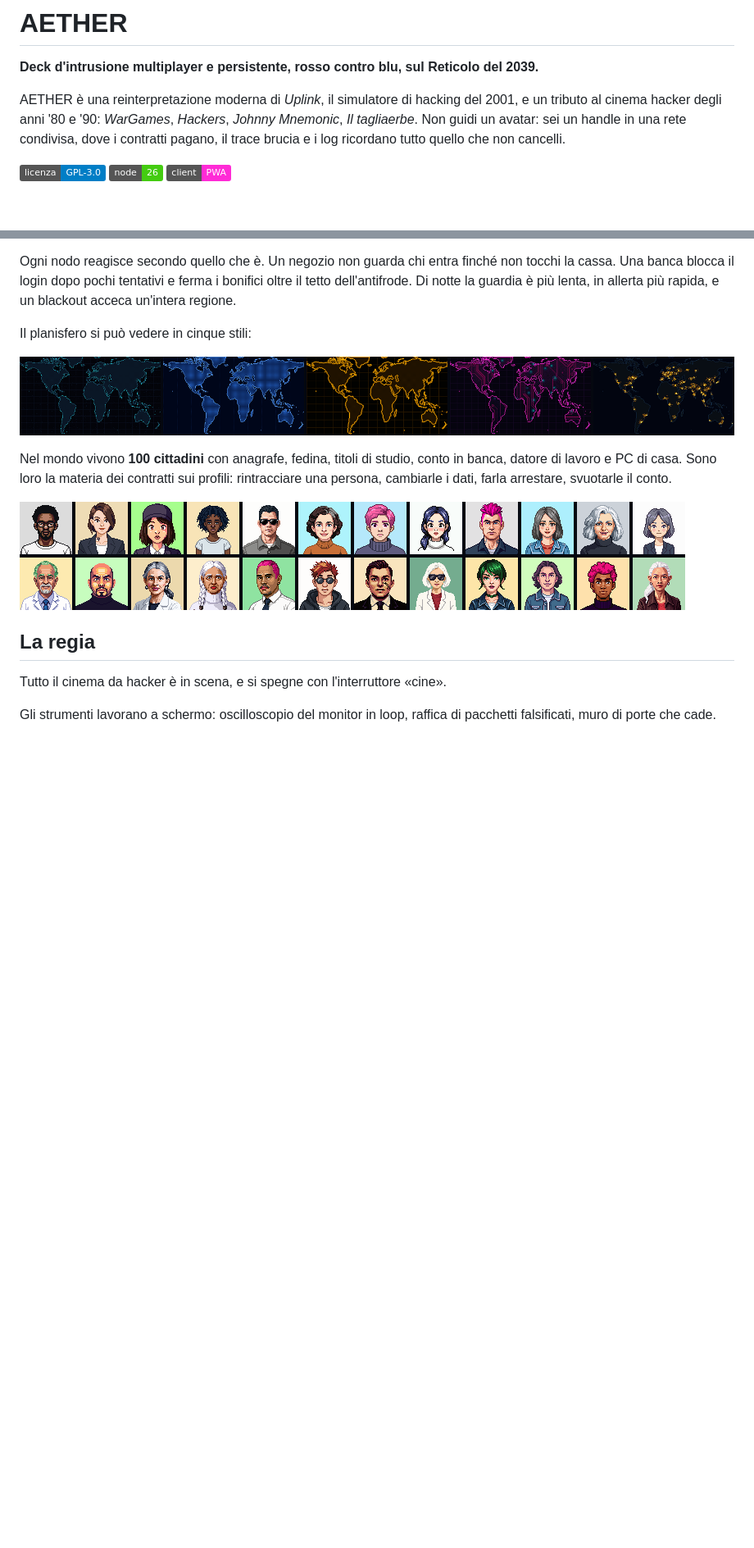
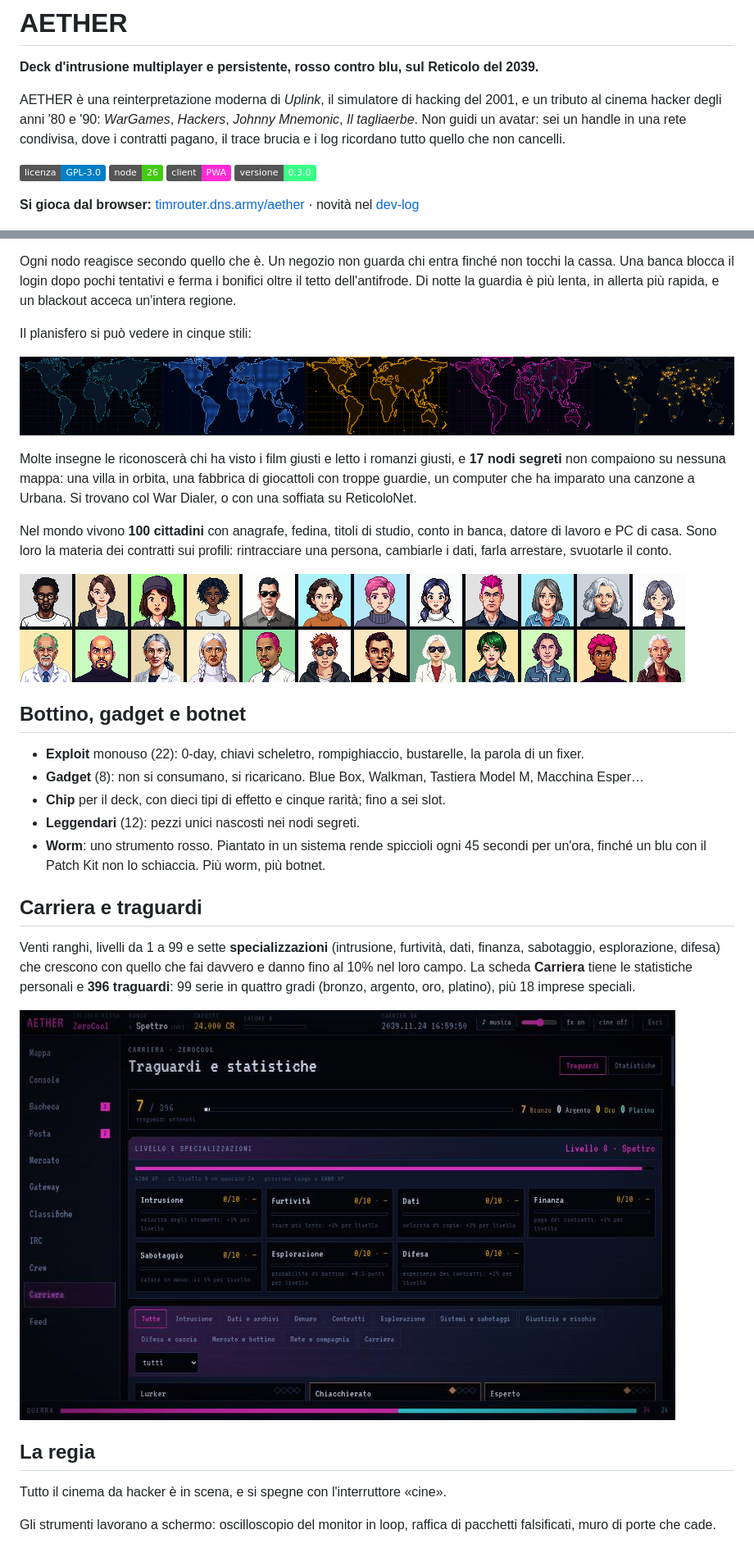
Before and after one commit to Indr1d-C0ld/Aether, a Markdown page: README.md, 2 parts joined by grey strips. Shown at 82% size. Drawn GitHub-style; pictures changed too: docs/img/carriera.jpg (added); badges without logos; blank space fills up the shorter version.

```diff
--- a/README.md
+++ b/README.md
@@ -13,6 +13,9 @@ in una rete condivisa, dove i contratti pagano, il trace brucia e i log ricordan
 ![Licenza GPL 3](https://img.shields.io/badge/licenza-GPL--3.0-blue)
 ![Node 26](https://img.shields.io/badge/node-26-brightgreen)
 ![PWA](https://img.shields.io/badge/client-PWA-ff2bd6)
+![Versione 0.3.0](https://img.shields.io/badge/versione-0.3.0-39ff88)
+
+**Si gioca dal browser:** [timrouter.dns.army/aether](https://timrouter.dns.army/aether/) · novità nel [dev-log](#dev-log)
 
 ![La schermata d'accesso: scegli un handle e una cellula](docs/img/accesso.jpg)
 
@@ -81,10 +124,31 @@ Il planisfero si può vedere in cinque stili:
 
 ![I cinque stili della mappa: Reticolo, Uplink, NORAD, Neon, Notte](docs/img/mappe.png)
 
+Molte insegne le riconoscerà chi ha visto i film giusti e letto i romanzi giusti, e **17 nodi segreti** non compaiono su
+nessuna mappa: una villa in orbita, una fabbrica di giocattoli con troppe guardie, un computer che ha imparato una canzone
+a Urbana. Si trovano col War Dialer, o con una soffiata su ReticoloNet.
+
 Nel mondo vivono **100 cittadini** con anagrafe, fedina, titoli di studio, conto in banca, datore di lavoro e PC di casa.
 Sono loro la materia dei contratti sui profili: rintracciare una persona, cambiarle i dati, farla arrestare, svuotarle il conto.
 
 ![Alcuni dei cento cittadini del Reticolo](docs/img/cittadini.png)
+
+## Bottino, gadget e botnet
+
+- **Exploit** monouso (22): 0-day, chiavi scheletro, rompighiaccio, bustarelle, la parola di un fixer.
+- **Gadget** (8): non si consumano, si ricaricano. Blue Box, Walkman, Tastiera Model M, Macchina Esper…
+- **Chip** per il deck, con dieci tipi di effetto e cinque rarità; fino a sei slot.
+- **Leggendari** (12): pezzi unici nascosti nei nodi segreti.
+- **Worm**: uno strumento rosso. Piantato in un sistema rende spiccioli ogni 45 secondi per un'ora, finché un blu
+  con il Patch Kit non lo schiaccia. Più worm, più botnet.
+
+## Carriera e traguardi
+
+Venti ranghi, livelli da 1 a 99 e sette **specializzazioni** (intrusione, furtività, dati, finanza, sabotaggio, esplorazione,
+difesa) che crescono con quello che fai davvero e danno fino al 10% nel loro campo. La scheda **Carriera** tiene le
+statistiche personali e **396 traguardi**: 99 serie in quattro gradi (bronzo, argento, oro, platino), più 18 imprese speciali.
+
+![Carriera: livello, specializzazioni e traguardi](docs/img/carriera.jpg)
 
 ## La regia
 
```
Also changed, not shown: other parts of README.md (+64 -9 lines), docs/img/crew.jpg (added), docs/img/devlog.jpg (added), docs/img/irc.jpg (added), docs/img/operazioni.jpg (added).
